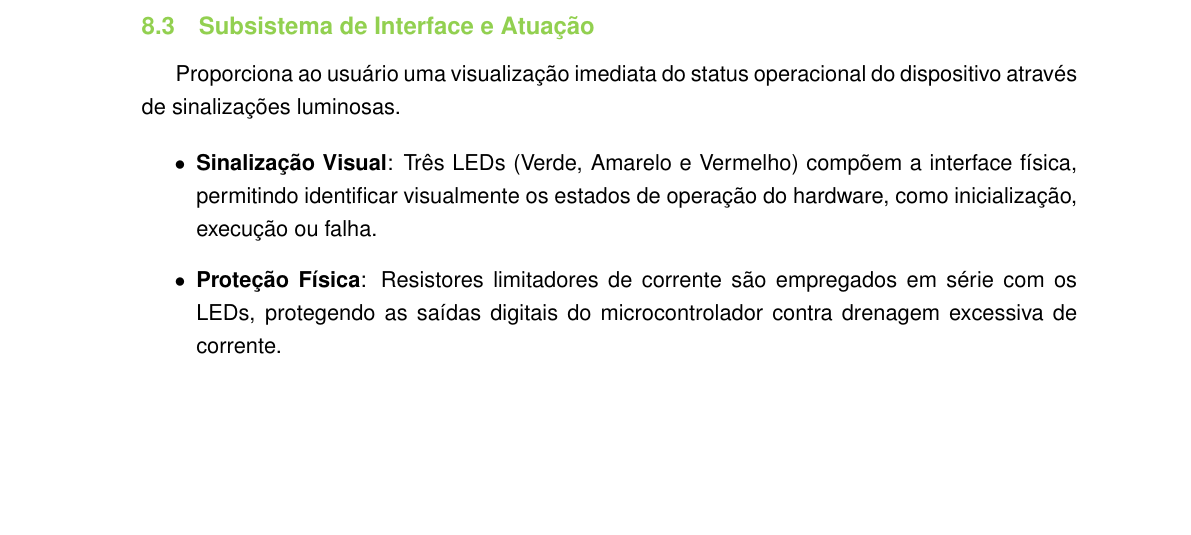
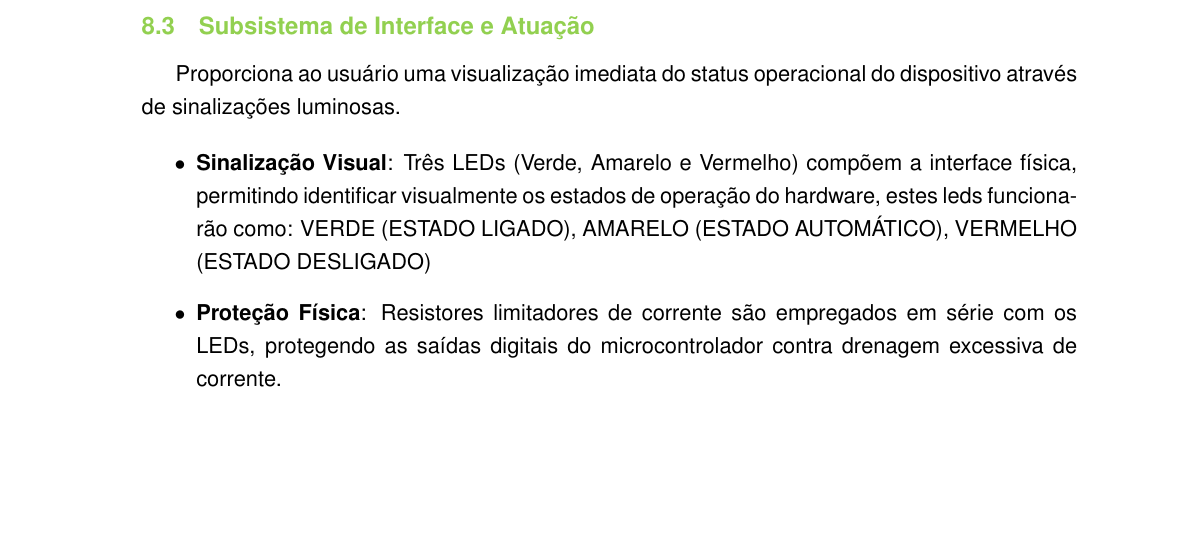
Before and after one commit to ArthurziEvan/Eletron-Trainee-Grupo-05, a LaTeX document (LaTeX/main.tex, which reads LaTeX/Seções/Descricao de Alto nivel.tex): part of page 15 of 17, cut so that both start at the same text. Compiled offline with pdfLaTeX.

Commit message:
Correção de Erro no arquivo
Atualizando erro de digitação no arquivo.

```diff
--- a/LaTeX/Seções/Descricao de Alto nivel.tex
+++ b/LaTeX/Seções/Descricao de Alto nivel.tex
@@ -19,6 +19,6 @@ Responsável por ler as informações do ambiente e salvá-las fisicamente.
 Proporciona ao usuário uma visualização imediata do status operacional do dispositivo através de sinalizações luminosas.
 
 \begin{itemize}
-    \item \textbf{Sinalização Visual}: Três LEDs (Verde, Amarelo e Vermelho) compõem a interface física, permitindo identificar visualmente os estados de operação do hardware, como inicialização, execução ou falha.
+    \item \textbf{Sinalização Visual}: Três LEDs (Verde, Amarelo e Vermelho) compõem a interface física, permitindo identificar visualmente os estados de operação do hardware, estes leds funcionarão como: VERDE (ESTADO LIGADO), AMARELO (ESTADO AUTOMÁTICO), VERMELHO (ESTADO DESLIGADO)
     \item \textbf{Proteção Física}: Resistores limitadores de corrente são empregados em série com os LEDs, protegendo as saídas digitais do microcontrolador contra drenagem excessiva de corrente.
 \end{itemize}
```
